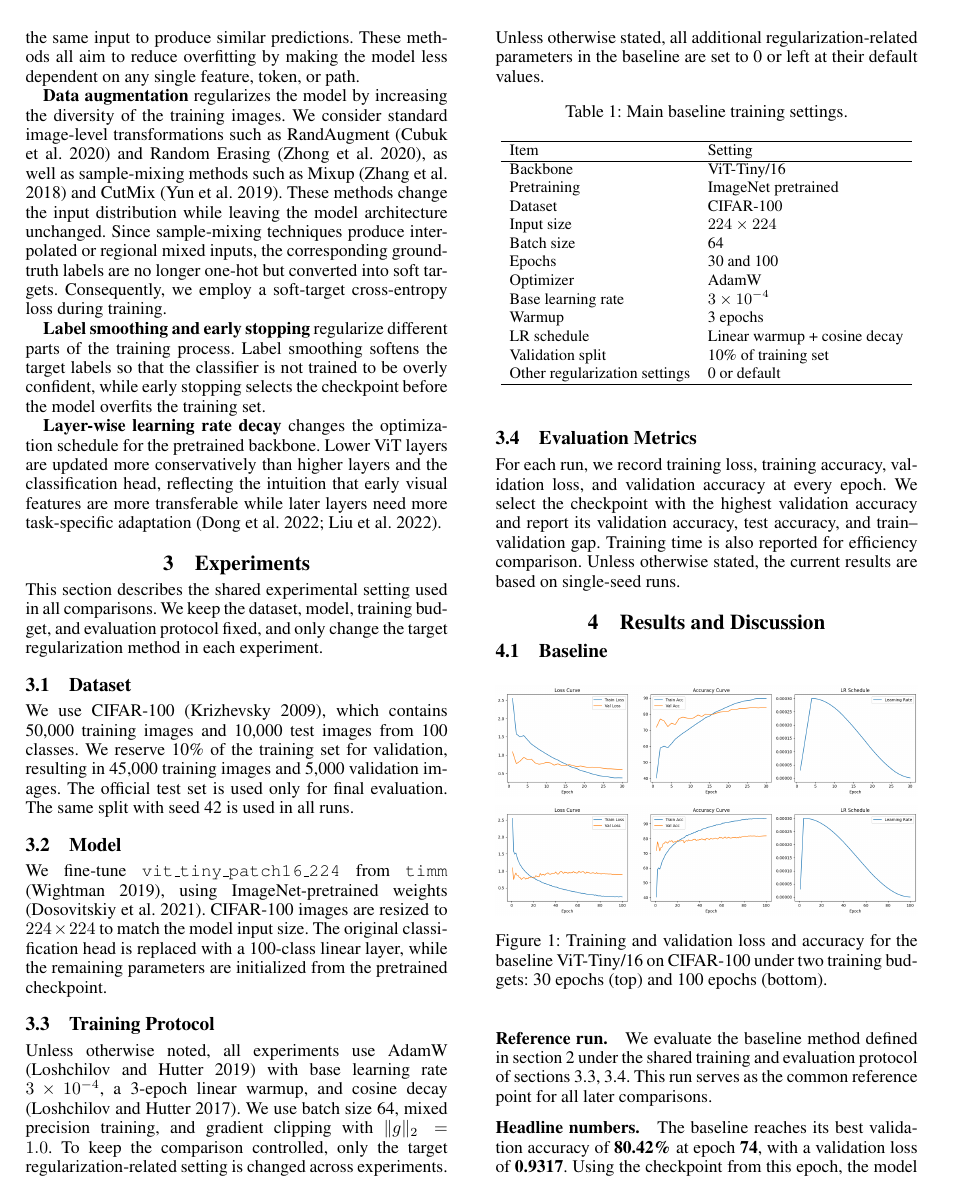
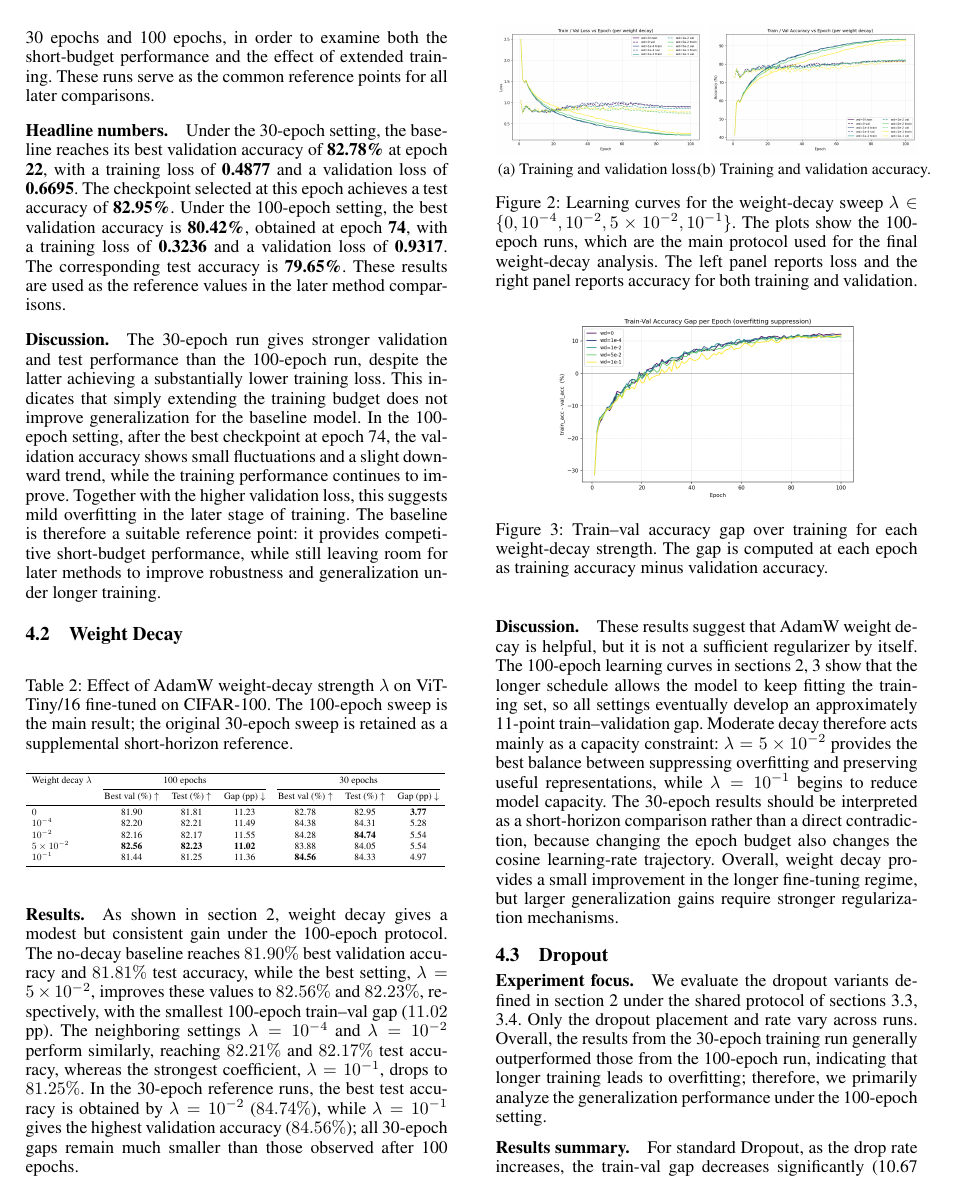
Before and after one commit to player0718/dl_report, a LaTeX paper (main.tex, which reads sections/experiments_baseline.tex, tables/wd_results.tex): page 2 of 7 before the commit and page 3 of 7 after it. Compiled offline with pdfLaTeX.

Commit message:
Updates from Overleaf

```diff
--- a/main.tex
+++ b/main.tex
@@ -18,6 +18,8 @@
 % Project-specific packages that do not alter AAAI page geometry or fonts.
 \usepackage{amsmath,amssymb}
 \usepackage{booktabs}
+
+\usepackage{subcaption}
 
 \graphicspath{{figures/}}
 
--- a/sections/experiments_baseline.tex
+++ b/sections/experiments_baseline.tex
@@ -3,5 +3,3 @@
 
 \begin{figure}[!htbp]
   \centering
-  \includegraphics[width=\linewidth]{figures/baseline30.png}\\[4pt]
-  \includegraphics[width=\linewidth]{figures/baseline100.png}
@@ -8,20 +37,38 @@
   \caption{Training and validation loss and accuracy for the baseline
-  ViT-Tiny/16 on CIFAR-100 under two training budgets: 30 epochs (top)
-  and 100 epochs (bottom).}
+  ViT-Tiny/16 on CIFAR-100 under two training budgets: 30 epochs and
+  100 epochs.}
   \label{fig:baseline-curves}
 \end{figure}
 
 \paragraph{Reference run.}
 We evaluate the baseline method defined in \cref{sec:method:baseline}
 under the shared training and evaluation protocol of
-\cref{sec:exp:training,sec:exp:eval}. This run serves as the common
-reference point for all later comparisons.
+\cref{sec:exp:training,sec:exp:eval}. We consider two training budgets,
+30 epochs and 100 epochs, in order to examine both the short-budget
+performance and the effect of extended training. These runs serve as the
+common reference points for all later comparisons.
 
 \paragraph{Headline numbers.}
-The baseline reaches its best validation accuracy of \textbf{80.42\%}
-at epoch \textbf{74}, with a validation loss of \textbf{0.9317}. Using
-the checkpoint from this epoch, the model achieves a test accuracy of
-\textbf{79.65\%}. These results are used as the reference values in the
-later method comparisons.
+Under the 30-epoch setting, the baseline reaches its best validation
+accuracy of \textbf{82.78\%} at epoch \textbf{22}, with a training loss
+of \textbf{0.4877} and a validation loss of \textbf{0.6695}. The
+checkpoint selected at this epoch achieves a test accuracy of
+\textbf{82.95\%}. Under the 100-epoch setting, the best validation
+accuracy is \textbf{80.42\%}, obtained at epoch \textbf{74}, with a
+training loss of \textbf{0.3236} and a validation loss of
+\textbf{0.9317}. The corresponding test accuracy is \textbf{79.65\%}.
+These results are used as the reference values in the later method
+comparisons.
 
 \paragraph{Discussion.}
+The 30-epoch run gives stronger validation and test performance than the
+100-epoch run, despite the latter achieving a substantially lower
+training loss. This indicates that simply extending the training budget
+does not improve generalization for the baseline model. In the 100-epoch
+setting, after the best checkpoint at epoch 74, the validation accuracy
+shows small fluctuations and a slight downward trend, while the training
+performance continues to improve. Together with the higher validation
+loss, this suggests mild overfitting in the later stage of training. The
+baseline is therefore a suitable reference point: it provides competitive
+short-budget performance, while still leaving room for later methods to
+improve robustness and generalization under longer training.
--- a/tables/wd_results.tex
+++ b/tables/wd_results.tex
@@ -2,7 +2,7 @@
 % Main protocol: 100 epochs. Original 30-epoch results retained as supplemental
 % evidence because they motivated the longer-run diagnostic.
 
-\begin{table}[t]
+\begin{table}[!htbp]
   \centering
   \small
   \caption{Effect of AdamW weight-decay strength $\lambda$ on
```
Also changed, not shown: sections/comparison.tex (+1 -1 lines), figures/100_epochs_jittered_accuracy_curve.png (added), figures/100_epochs_jittered_loss_curve.png (added), figures/30_epochs_accuracy_curve.png (added), figures/30_epochs_loss_curve.png (added), sections/experiments_baseline.tex (36 more changed lines).
